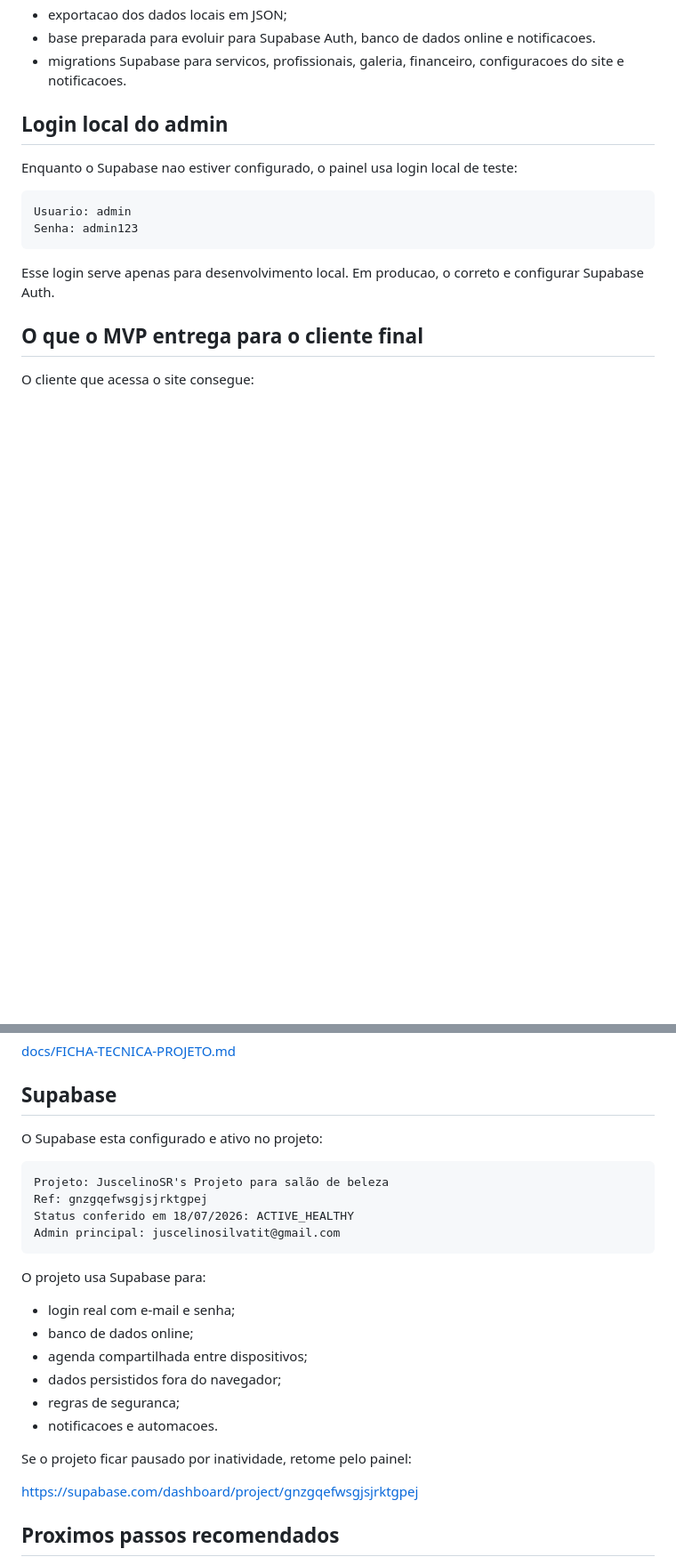
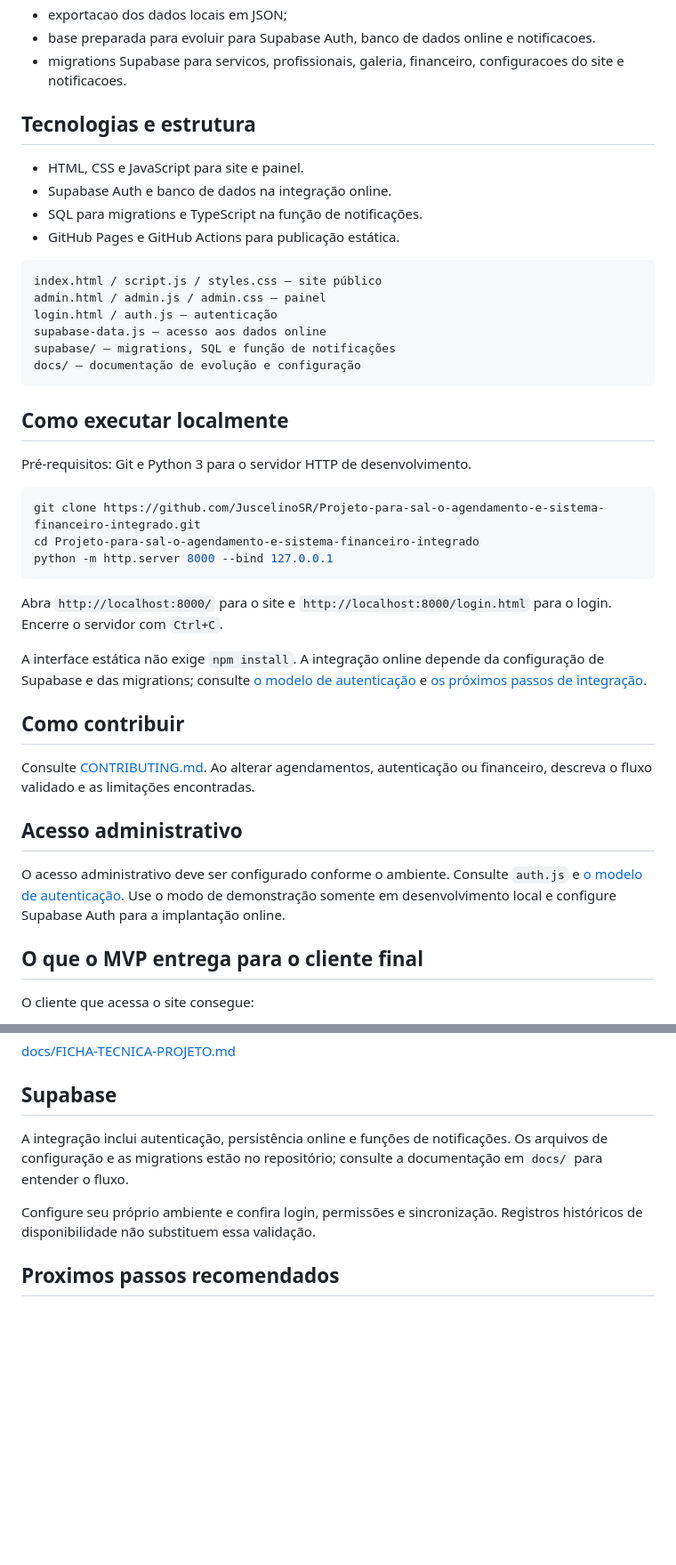
Before and after one commit to JuscelinoSR/Projeto-para-sal-o-agendamento-e-sistema-financeiro-integrado, a Markdown page: README.md, 2 parts joined by grey strips. Shown at 89% size. Rendered like a GitHub page; blank space fills up the shorter version.

Commit message:
docs: melhorar apresentação e remover dados de conta do README

````diff
--- a/README.md
+++ b/README.md
@@ -28,16 +30,43 @@ Ja existe uma base funcional com:
 - base preparada para evoluir para Supabase Auth, banco de dados online e notificacoes.
 - migrations Supabase para servicos, profissionais, galeria, financeiro, configuracoes do site e notificacoes.
 
-## Login local do admin
+## Tecnologias e estrutura
 
-Enquanto o Supabase nao estiver configurado, o painel usa login local de teste:
+- HTML, CSS e JavaScript para site e painel.
+- Supabase Auth e banco de dados na integração online.
+- SQL para migrations e TypeScript na função de notificações.
+- GitHub Pages e GitHub Actions para publicação estática.
 
 ```text
-Usuario: admin
-Senha: admin123
+index.html / script.js / styles.css — site público
+admin.html / admin.js / admin.css — painel
+login.html / auth.js — autenticação
+supabase-data.js — acesso aos dados online
+supabase/ — migrations, SQL e função de notificações
+docs/ — documentação de evolução e configuração
 ```
 
-Esse login serve apenas para desenvolvimento local. Em producao, o correto e configurar Supabase Auth.
+## Como executar localmente
+
+Pré-requisitos: Git e Python 3 para o servidor HTTP de desenvolvimento.
+
+```bash
+git clone https://github.com/JuscelinoSR/Projeto-para-sal-o-agendamento-e-sistema-financeiro-integrado.git
+cd Projeto-para-sal-o-agendamento-e-sistema-financeiro-integrado
+python -m http.server 8000 --bind 127.0.0.1
+```
+
+Abra `http://localhost:8000/` para o site e `http://localhost:8000/login.html` para o login. Encerre o servidor com `Ctrl+C`.
+
+A interface estática não exige `npm install`. A integração online depende da configuração de Supabase e das migrations; consulte [o modelo de autenticação](docs/admin-auth-model.md) e [os próximos passos de integração](docs/SUPABASE-PROXIMO-PASSO.md).
+
+## Como contribuir
+
+Consulte [CONTRIBUTING.md](CONTRIBUTING.md). Ao alterar agendamentos, autenticação ou financeiro, descreva o fluxo validado e as limitações encontradas.
+
+## Acesso administrativo
+
+O acesso administrativo deve ser configurado conforme o ambiente. Consulte `auth.js` e [o modelo de autenticação](docs/admin-auth-model.md). Use o modo de demonstração somente em desenvolvimento local e configure Supabase Auth para a implantação online.
 
 ## O que o MVP entrega para o cliente final
 
@@ -114,27 +143,9 @@ Ficha tecnica detalhada do projeto, com estrutura de retomada passo a passo:
 
 ## Supabase
 
-O Supabase esta configurado e ativo no projeto:
+A integração inclui autenticação, persistência online e funções de notificações. Os arquivos de configuração e as migrations estão no repositório; consulte a documentação em `docs/` para entender o fluxo.
 
-```text
-Projeto: JuscelinoSR's Projeto para salão de beleza
-Ref: gnzgqefwsgjsjrktgpej
-Status conferido em 18/07/2026: ACTIVE_HEALTHY
-Admin principal: juscelinosilvatit@gmail.com
-```
-
-O projeto usa Supabase para:
-
-- login real com e-mail e senha;
-- banco de dados online;
-- agenda compartilhada entre dispositivos;
-- dados persistidos fora do navegador;
-- regras de seguranca;
-- notificacoes e automacoes.
-
-Se o projeto ficar pausado por inatividade, retome pelo painel:
-
-https://supabase.com/dashboard/project/gnzgqefwsgjsjrktgpej
+Configure seu próprio ambiente e confira login, permissões e sincronização. Registros históricos de disponibilidade não substituem essa validação.
 
 ## Proximos passos recomendados
 
````
Also changed, not shown: other parts of README.md (+5 -3 lines).
